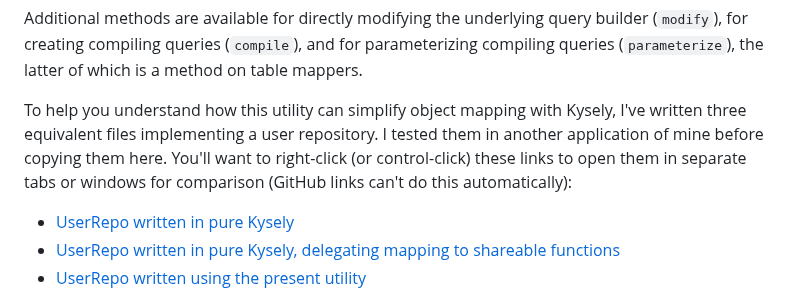
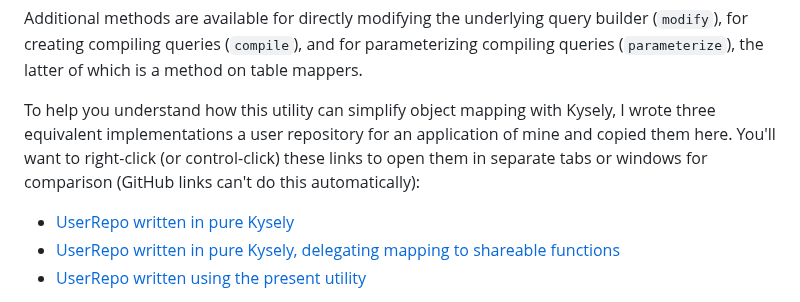
Before and after one commit to jtlapp/kysely-mapper, a Markdown page: README.md, the part around the change. Drawn GitHub-style.

Commit message:
docs: rephrase intro to comparisons

```diff
--- a/README.md
+++ b/README.md
@@ -97,7 +97,7 @@ deleteCount = await table.delete({ name: 'John Doe' }).returnCount();
 
 Additional methods are available for directly modifying the underlying query builder (`modify`), for creating compiling queries (`compile`), and for parameterizing compiling queries (`parameterize`), the latter of which is a method on table mappers.
 
-To help you understand how this utility can simplify object mapping with Kysely, I've written three equivalent files implementing a user repository. I tested them in another application of mine before copying them here. You'll want to right-click (or control-click) these links to open them in separate tabs or windows for comparison (GitHub links can't do this automatically):
+To help you understand how this utility can simplify object mapping with Kysely, I wrote three equivalent implementations a user repository for an application of mine and copied them here. You'll want to right-click (or control-click) these links to open them in separate tabs or windows for comparison (GitHub links can't do this automatically):
 
 - [UserRepo written in pure Kysely](https://github.com/jtlapp/kysely-mapper/tree/main/comparison/mapperless-UserRepo-embedded-transforms.ts)
 - [UserRepo written in pure Kysely, delegating mapping to shareable functions](https://github.com/jtlapp/kysely-mapper/tree/main/comparison/mapperless-UserRepo-calling-transforms.ts)
```
